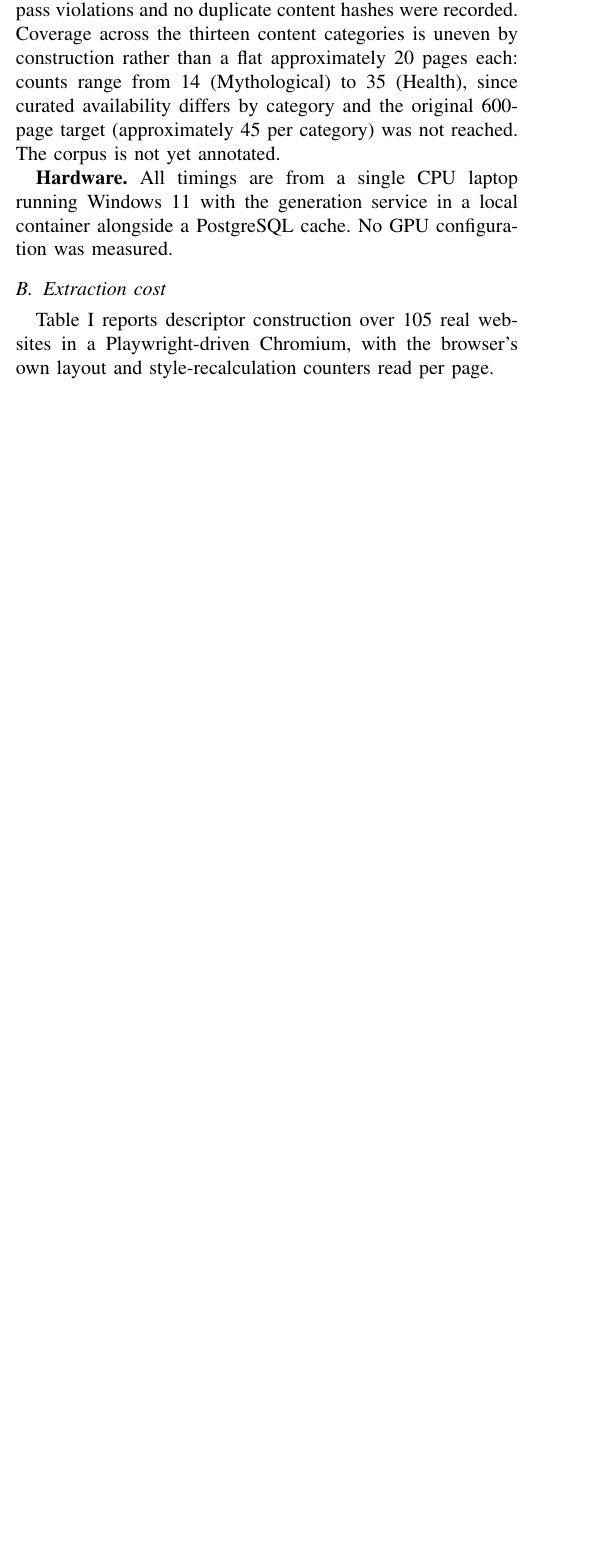
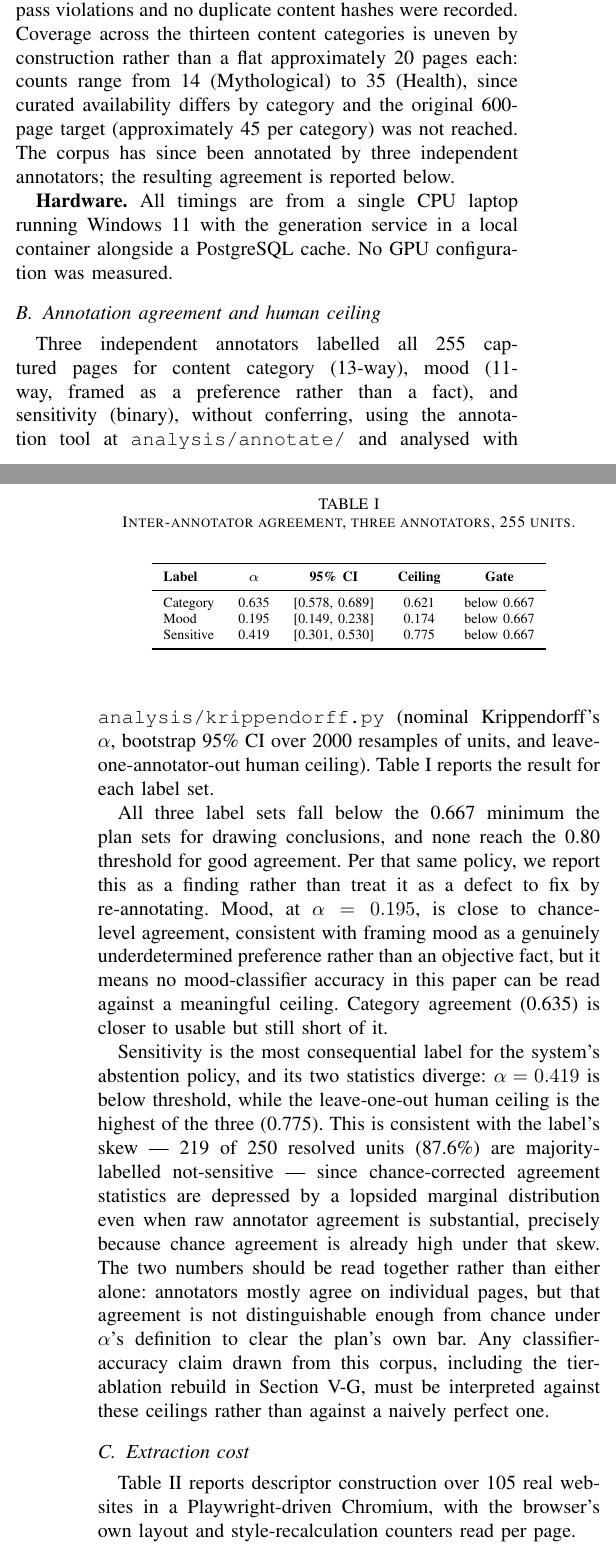
Before and after one commit to AyushK0808/web2music, a LaTeX paper (paper/main.tex): part of one column of page 6 of 15 before the commit and two parts of the columns of pages 6 and 7 of 16 after it, the two joined at a grey line, cut so that both start at the same text, the shorter picture padded with empty space. Compiled offline with pdfLaTeX.

Commit message:
Added the real Krippendorff alpha and human ceiling numbers now that all three annotators finished. Updated the corpus section to say it has been annotated instead of not yet, and added a new subsection reporting the agreement results and what they mean for the classifier numbers.

```diff
--- a/paper/main.tex
+++ b/paper/main.tex
@@ -555,4 +555,3 @@ matches the page.
 S1, the objective half of S3, the retrieval baseline and the restraint audit
 have been executed and are reported here. S4 and S5 require institutional
 ethics approval that has not been obtained, and no human-subjects data has been
-collected. S2 requires an annotated corpus that does not yet exist; what we
@@ -580,11 +583,64 @@ recorded. Coverage across the thirteen content categories is uneven by
 construction rather than a flat approximately 20 pages each: counts range from
 14 (Mythological) to 35 (Health), since curated availability differs by
 category and the original 600-page target (approximately 45 per category) was
-not reached. The corpus is not yet annotated.
+not reached. The corpus has since been annotated by three independent
+annotators; the resulting agreement is reported below.
 
 \textbf{Hardware.} All timings are from a single CPU laptop running Windows 11
 with the generation service in a local container alongside a PostgreSQL cache.
 No GPU configuration was measured.
+
+\subsection{Annotation agreement and human ceiling}
+\label{sec:res-agreement}
+
+Three independent annotators labelled all 255 captured pages for content
+category (13-way), mood (11-way, framed as a preference rather than a fact),
+and sensitivity (binary), without conferring, using the annotation tool at
+\texttt{analysis/annotate/} and analysed with \texttt{analysis/krippendorff.py}
+(nominal Krippendorff's $\alpha$, bootstrap 95\% CI over 2000 resamples of
+units, and leave-one-annotator-out human ceiling). Table \ref{tab:agreement}
+reports the result for each label set.
+
+\begin{table}[t]
+\caption{Inter-annotator agreement, three annotators, 255 units.}
+\label{tab:agreement}
+\begin{center}
+\scriptsize
+\begin{tabular}{lcccc}
+\toprule
+\textbf{Label} & \textbf{$\alpha$} & \textbf{95\% CI} & \textbf{Ceiling} & \textbf{Gate} \\
+\midrule
+Category  & 0.635 & [0.578, 0.689] & 0.621 & below 0.667 \\
+Mood      & 0.195 & [0.149, 0.238] & 0.174 & below 0.667 \\
+Sensitive & 0.419 & [0.301, 0.530] & 0.775 & below 0.667 \\
+\bottomrule
+\end{tabular}
+\end{center}
+\end{table}
+
+All three label sets fall below the 0.667 minimum the plan sets for drawing
+conclusions, and none reach the 0.80 threshold for good agreement. Per that
+same policy, we report this as a finding rather than treat it as a defect to
+fix by re-annotating. Mood, at $\alpha=0.195$, is close to chance-level
+agreement, consistent with framing mood as a genuinely underdetermined
+preference rather than an objective fact, but it means no mood-classifier
+accuracy in this paper can be read against a meaningful ceiling. Category
+agreement (0.635) is closer to usable but still short of it.
+
+Sensitivity is the most consequential label for the system's abstention
+policy, and its two statistics diverge: $\alpha=0.419$ is below threshold,
+while the leave-one-out human ceiling is the highest of the three (0.775).
+This is consistent with the label's skew — 219 of 250 resolved units (87.6\%)
+are majority-labelled not-sensitive — since chance-corrected agreement
+statistics are depressed by a lopsided marginal distribution even when raw
+annotator agreement is substantial, precisely because chance agreement is
+already high under that skew. The two numbers should be read together rather
+than either alone: annotators mostly agree on individual pages, but that
+agreement is not distinguishable enough from chance under $\alpha$'s
+definition to clear the plan's own bar. Any classifier-accuracy claim drawn
+from this corpus, including the tier-ablation rebuild in Section
+\ref{sec:res-classification}, must be interpreted against these ceilings
+rather than against a naively perfect one.
 
 \subsection{Extraction cost}
 \label{sec:res-extraction}
```
Also changed, not shown: paper/main.tex (6 more changed lines).
